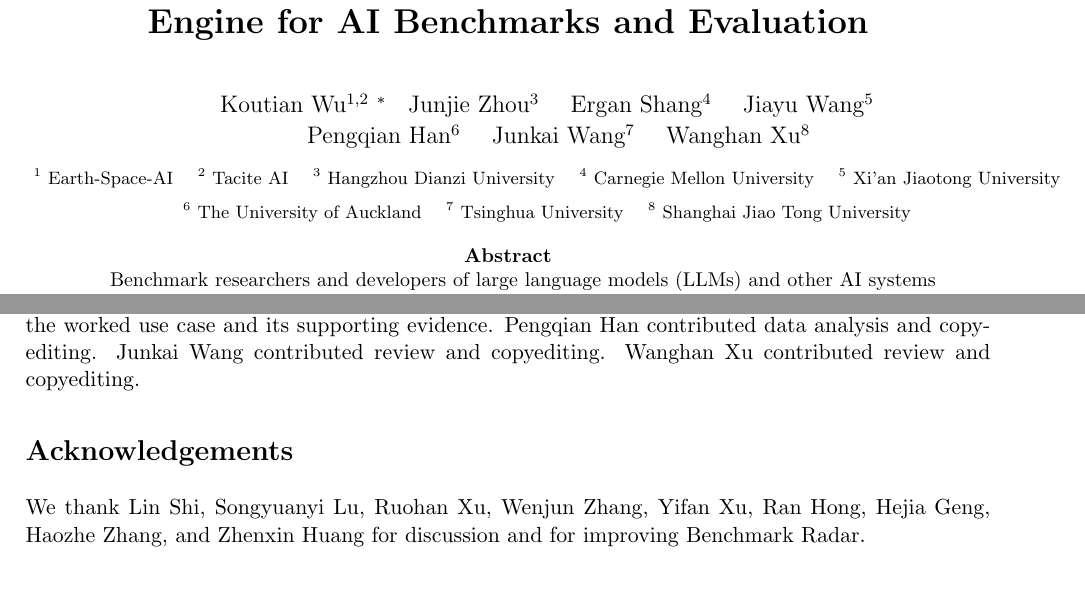
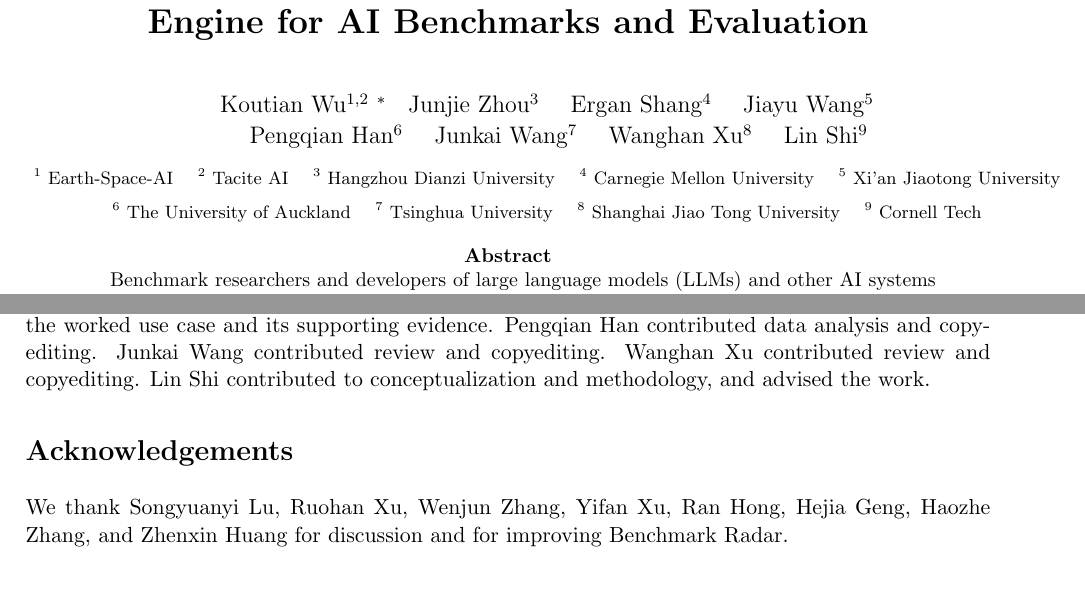
Before and after one commit to ktwu01/benchmark-radar-paper, a LaTeX paper (main.tex): two parts of pages 1 and 15 of 32, joined at a grey line, cut so that both start at the same text. Compiled offline with pdfLaTeX.

Commit message:
Move Lin Shi to last author
List Lin Shi (Cornell Tech) as the final author for conceptualization,
methodology, and advising, and remove the acknowledgements mention.

Co-Authored-By: Claude Opus 4.8 <noreply@anthropic.com>

```diff
--- a/main.tex
+++ b/main.tex
@@ -30,7 +30,7 @@
   urlcolor=CiteBlue,
   citecolor=CiteBlue,
   pdftitle={Benchmark Radar: A Living Database and Search Engine for AI Benchmarks and Evaluation},
-  pdfauthor={Koutian Wu, Junjie Zhou, Ergan Shang, Jiayu Wang, Pengqian Han, Junkai Wang, and Wanghan Xu}
+  pdfauthor={Koutian Wu, Junjie Zhou, Ergan Shang, Jiayu Wang, Pengqian Han, Junkai Wang, Wanghan Xu, and Lin Shi}
 }
 
 \setlength{\parindent}{1.2em}
@@ -97,7 +97,7 @@
 
 \title{\textbf{Benchmark Radar: A Living Database and Search Engine for AI Benchmarks and Evaluation}}
 \author{Koutian Wu$^{1,2}$ \footnote{\small Corresponding author: \href{mailto:k@tacite.ai}{k@tacite.ai}} \quad Junjie Zhou$^3$ \quad Ergan Shang$^4$ \quad Jiayu Wang$^5$\\[-0.05em]
-\quad Pengqian Han$^6$ \quad Junkai Wang$^7$ \quad Wanghan Xu$^8$\\[0.35em]
+\quad Pengqian Han$^6$ \quad Junkai Wang$^7$ \quad Wanghan Xu$^8$ \quad Lin Shi$^9$\\[0.35em]
 \footnotesize $^1$ Earth-Space-AI \quad
 $^2$ Tacite AI \quad
 $^3$ Hangzhou Dianzi University \quad
@@ -105,7 +105,8 @@ $^4$ Carnegie Mellon University \quad
 $^5$ Xi'an Jiaotong University\\[0.1em]
 \footnotesize $^6$ The University of Auckland \quad
 $^7$ Tsinghua University \quad
-$^8$ Shanghai Jiao Tong University
+$^8$ Shanghai Jiao Tong University \quad
+$^9$ Cornell Tech
 }
 \date{}
 
@@ -376,12 +377,12 @@ The v0.11.0 release makes \ReportNumber{\CensusRecords} source records searchabl
 \section*{Author Contributions}
 \label{sec:author-contributions}
 
-Koutian Wu led the work and manuscript preparation, built the initial collection pipeline, and implemented data aggregation across sources. Junjie Zhou prepared the score-archive audit and contributed report revisions. Ergan Shang prepared figures and contributed copyediting. Jiayu Wang contributed the worked use case and its supporting evidence. Pengqian Han contributed data analysis and copyediting. Junkai Wang contributed review and copyediting. Wanghan Xu contributed review and copyediting.
+Koutian Wu led the work and manuscript preparation, built the initial collection pipeline, and implemented data aggregation across sources. Junjie Zhou prepared the score-archive audit and contributed report revisions. Ergan Shang prepared figures and contributed copyediting. Jiayu Wang contributed the worked use case and its supporting evidence. Pengqian Han contributed data analysis and copyediting. Junkai Wang contributed review and copyediting. Wanghan Xu contributed review and copyediting. Lin Shi contributed to conceptualization and methodology, and advised the work.
 
 \section*{Acknowledgements}
 \label{sec:acknowledgements}
 
-We thank Lin Shi, Songyuanyi Lu, Ruohan Xu, Wenjun Zhang, Yifan Xu, Ran Hong, Hejia Geng, Haozhe Zhang, and Zhenxin Huang for discussion and for improving Benchmark Radar.
+We thank Songyuanyi Lu, Ruohan Xu, Wenjun Zhang, Yifan Xu, Ran Hong, Hejia Geng, Haozhe Zhang, and Zhenxin Huang for discussion and for improving Benchmark Radar.
 
 \begingroup
 \small
```
